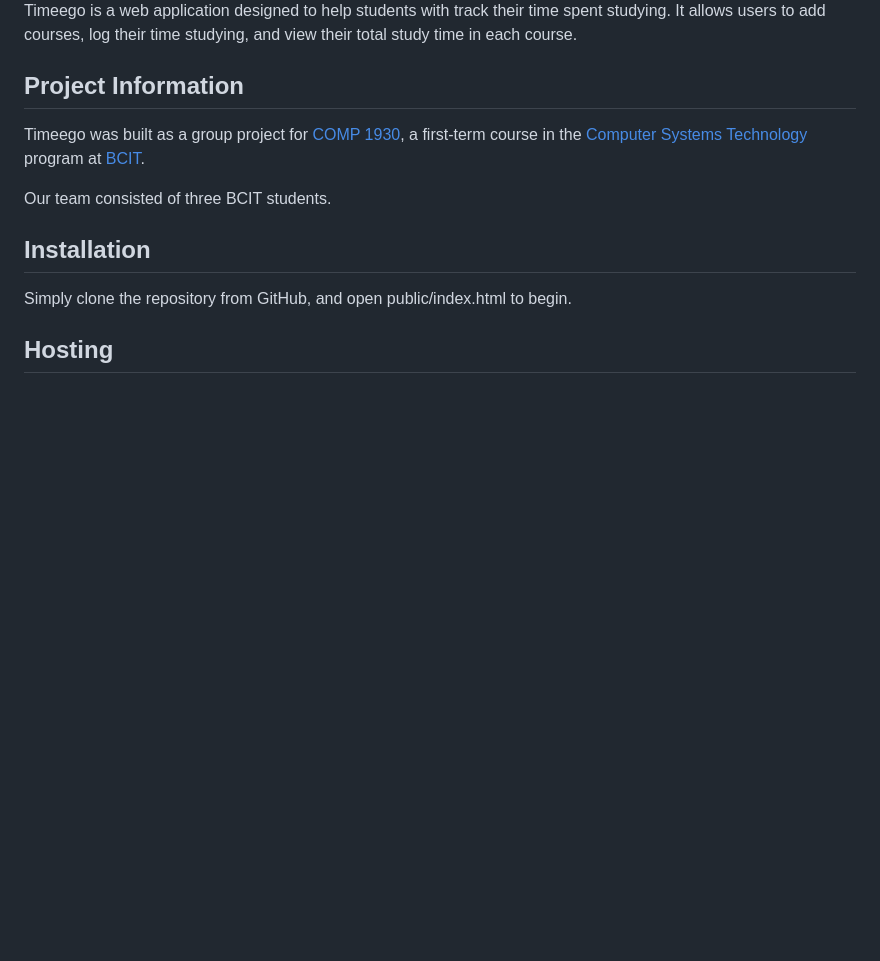
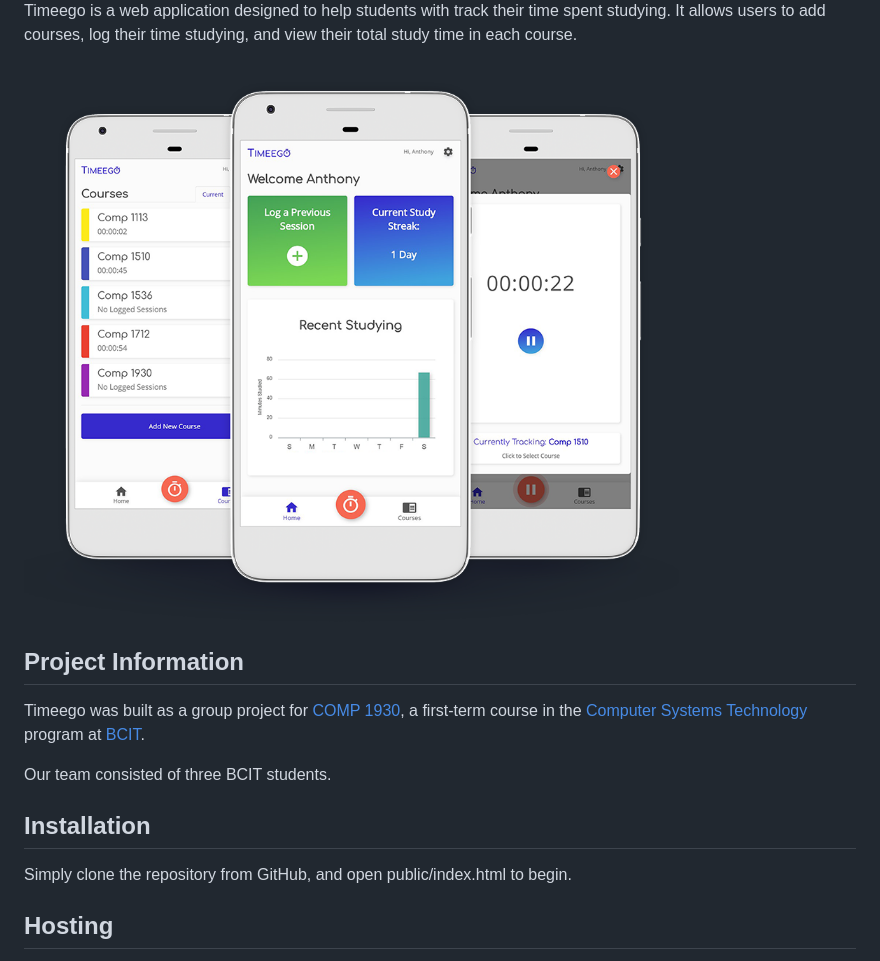
Before and after one commit to lauragillespie/timeego, a Markdown page: README.md, the part around the change printed below. Drawn GitHub-style; pictures changed too: public/images/timeego.png (added); blank space fills up the shorter version.

```diff
--- a/README.md
+++ b/README.md
@@ -7,5 +4,7 @@
 
 Timeego is a web application designed to help students with track their time spent studying. It allows users to add courses, log their time studying, and view their total study time in each course.
+
+![Site Screenshot](./public/images/timeego.png)
 
 ## Project Information
 
```
Also changed, not shown: other parts of README.md (+1 -4 lines).
